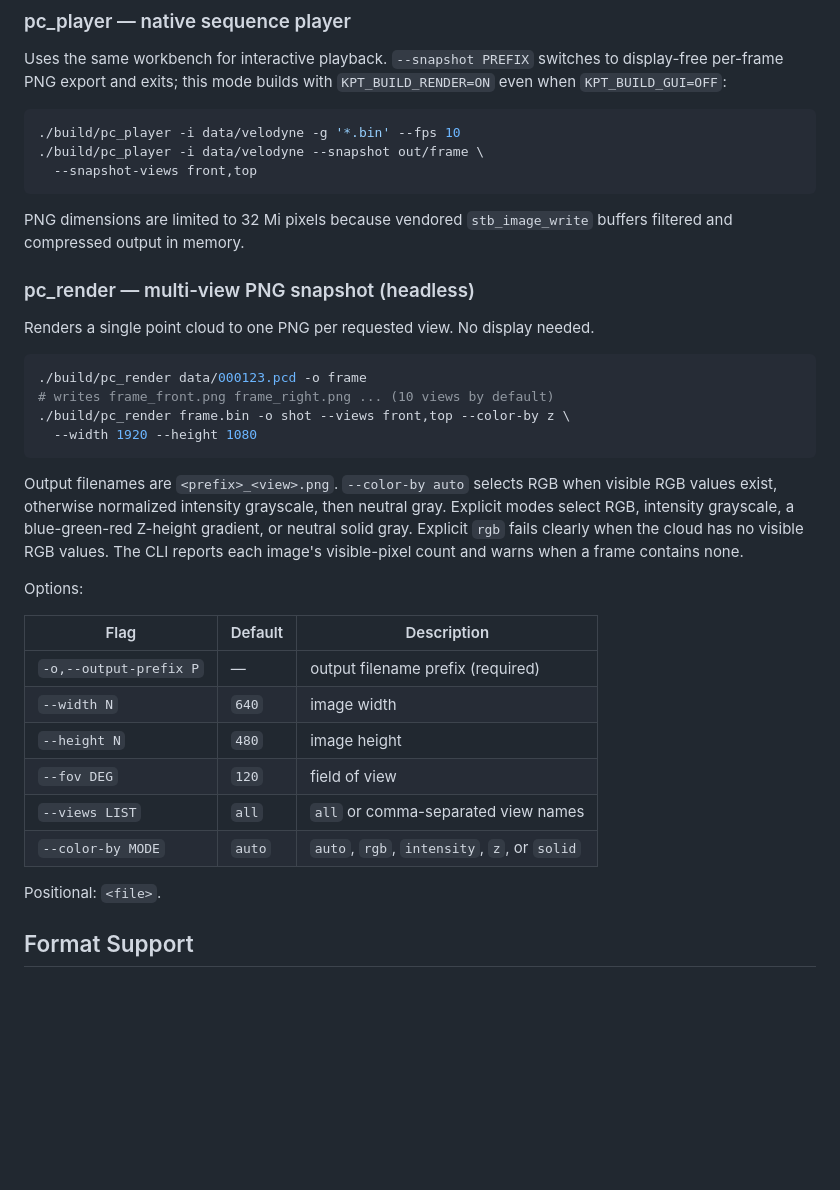
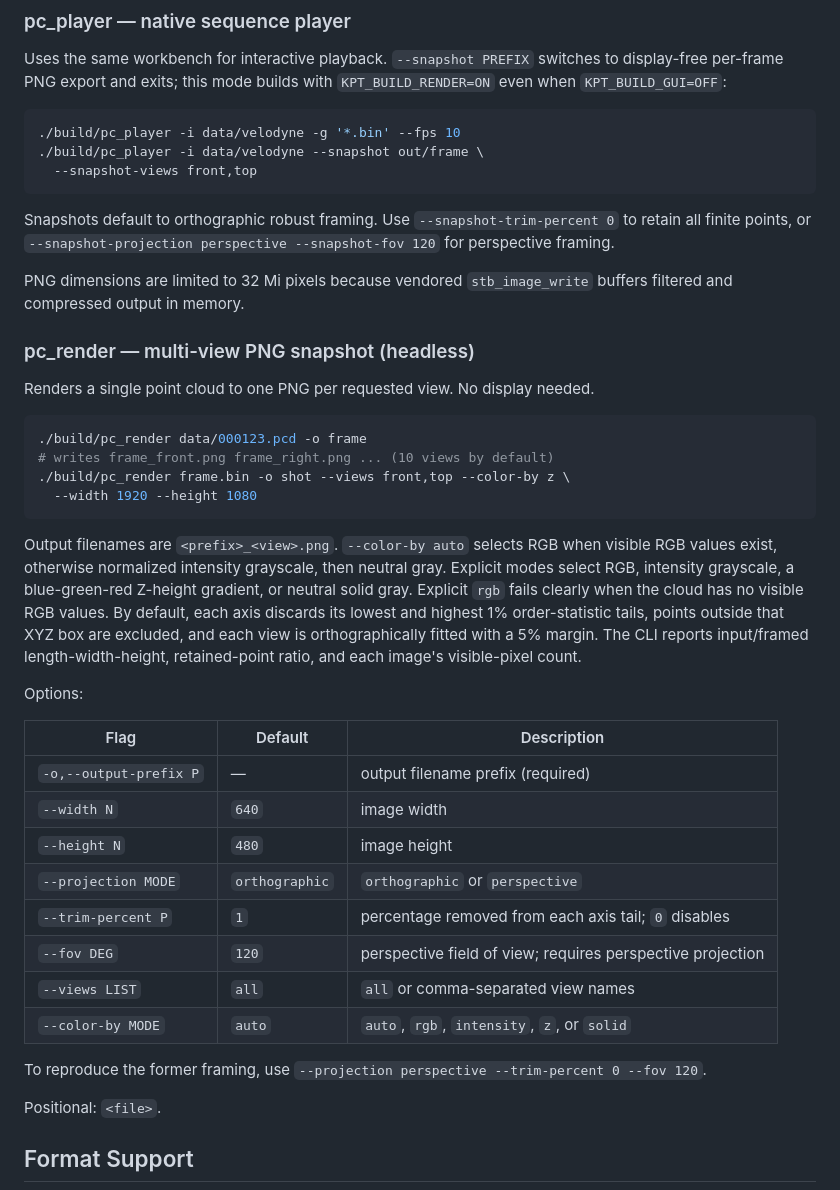
Before and after one commit to nerdneilsfield/kitti_pointcloud_tools, a Markdown page: README.md, the part around the change. Drawn GitHub-style; blank space fills up the shorter version.

Commit message:
docs(render): Document robust snapshot framing
Describe orthographic defaults, outlier trimming, bounds statistics, perspective compatibility, and matching player snapshot options.

````diff
--- a/README.md
+++ b/README.md
@@ -305,6 +305,11 @@ to display-free per-frame PNG export and exits; this mode builds with
   --snapshot-views front,top
 ```
 
+Snapshots default to orthographic robust framing. Use
+`--snapshot-trim-percent 0` to retain all finite points, or
+`--snapshot-projection perspective --snapshot-fov 120` for perspective
+framing.
+
 PNG dimensions are limited to 32 Mi pixels because vendored
 `stb_image_write` buffers filtered and compressed output in memory.
 
@@ -323,8 +328,11 @@ Output filenames are `<prefix>_<view>.png`. `--color-by auto` selects RGB when
 visible RGB values exist, otherwise normalized intensity grayscale, then
 neutral gray. Explicit modes select RGB, intensity grayscale, a blue-green-red
 Z-height gradient, or neutral solid gray. Explicit `rgb` fails clearly when
-the cloud has no visible RGB values. The CLI reports each image's visible-pixel
-count and warns when a frame contains none.
+the cloud has no visible RGB values. By default, each axis discards its lowest
+and highest 1% order-statistic tails, points outside that XYZ box are excluded,
+and each view is orthographically fitted with a 5% margin. The CLI reports
+input/framed length-width-height, retained-point ratio, and each image's
+visible-pixel count.
 
 Options:
 
@@ -333,9 +341,14 @@ Options:
 | `-o,--output-prefix P` | — | output filename prefix (required) |
 | `--width N` | `640` | image width |
 | `--height N` | `480` | image height |
-| `--fov DEG` | `120` | field of view |
+| `--projection MODE` | `orthographic` | `orthographic` or `perspective` |
+| `--trim-percent P` | `1` | percentage removed from each axis tail; `0` disables |
+| `--fov DEG` | `120` | perspective field of view; requires perspective projection |
 | `--views LIST` | `all` | `all` or comma-separated view names |
 | `--color-by MODE` | `auto` | `auto`, `rgb`, `intensity`, `z`, or `solid` |
+
+To reproduce the former framing, use
+`--projection perspective --trim-percent 0 --fov 120`.
 
 Positional: `<file>`.
 
````
Also changed, not shown: README.zh-CN.md (+11 -2 lines).
